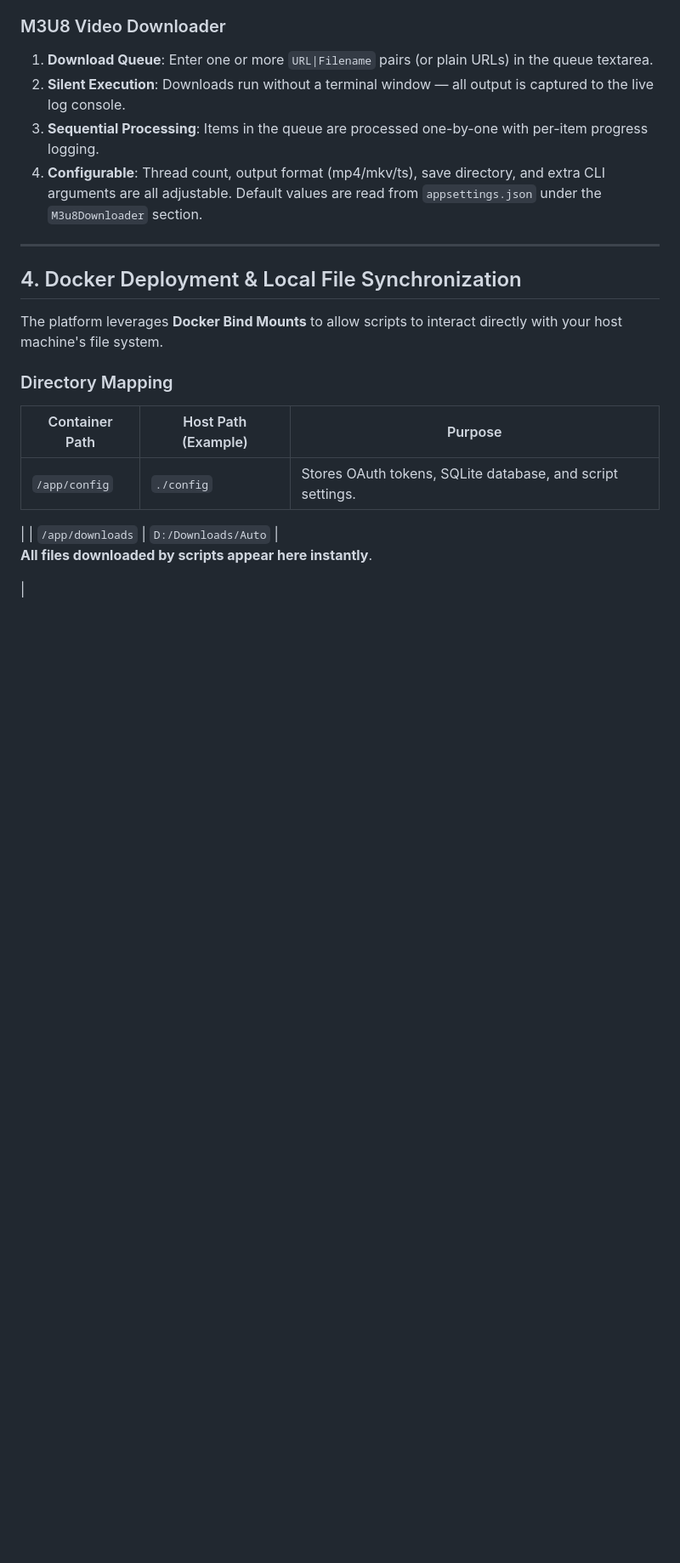
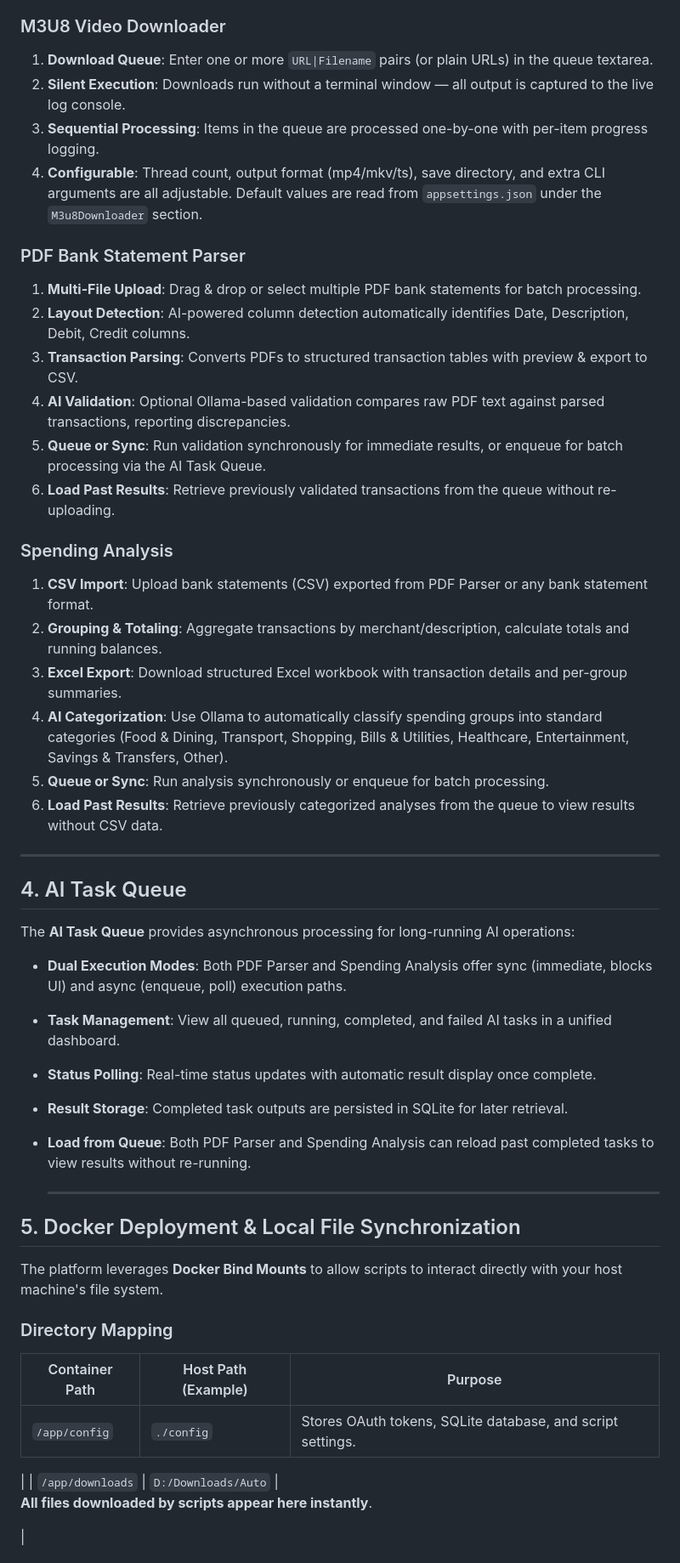
Before and after one commit to ssf531/scripts-hub, a Markdown page: README.md, the part around one of its changes. Shown at 85% size. Drawn GitHub-style; blank space fills up the shorter version.

```diff
--- a/README.md
+++ b/README.md
@@ -42,9 +42,39 @@ The project is divided into several decoupled components to ensure maximum exten
 3.  **Sequential Processing**: Items in the queue are processed one-by-one with per-item progress logging.
 4.  **Configurable**: Thread count, output format (mp4/mkv/ts), save directory, and extra CLI arguments are all adjustable. Default values are read from `appsettings.json` under the `M3u8Downloader` section.
 
+### PDF Bank Statement Parser
+
+1.  **Multi-File Upload**: Drag & drop or select multiple PDF bank statements for batch processing.
+2.  **Layout Detection**: AI-powered column detection automatically identifies Date, Description, Debit, Credit columns.
+3.  **Transaction Parsing**: Converts PDFs to structured transaction tables with preview & export to CSV.
+4.  **AI Validation**: Optional Ollama-based validation compares raw PDF text against parsed transactions, reporting discrepancies.
+5.  **Queue or Sync**: Run validation synchronously for immediate results, or enqueue for batch processing via the AI Task Queue.
+6.  **Load Past Results**: Retrieve previously validated transactions from the queue without re-uploading.
+
+### Spending Analysis
+
+1.  **CSV Import**: Upload bank statements (CSV) exported from PDF Parser or any bank statement format.
+2.  **Grouping & Totaling**: Aggregate transactions by merchant/description, calculate totals and running balances.
+3.  **Excel Export**: Download structured Excel workbook with transaction details and per-group summaries.
+4.  **AI Categorization**: Use Ollama to automatically classify spending groups into standard categories (Food & Dining, Transport, Shopping, Bills & Utilities, Healthcare, Entertainment, Savings & Transfers, Other).
+5.  **Queue or Sync**: Run analysis synchronously or enqueue for batch processing.
+6.  **Load Past Results**: Retrieve previously categorized analyses from the queue to view results without CSV data.
+
   ***
 
-## 4. Docker Deployment & Local File Synchronization
+## 4. AI Task Queue
+
+The **AI Task Queue** provides asynchronous processing for long-running AI operations:
+
+- **Dual Execution Modes**: Both PDF Parser and Spending Analysis offer sync (immediate, blocks UI) and async (enqueue, poll) execution paths.
+- **Task Management**: View all queued, running, completed, and failed AI tasks in a unified dashboard.
+- **Status Polling**: Real-time status updates with automatic result display once complete.
+- **Result Storage**: Completed task outputs are persisted in SQLite for later retrieval.
+- **Load from Queue**: Both PDF Parser and Spending Analysis can reload past completed tasks to view results without re-running.
+
+  ***
+
+## 5. Docker Deployment & Local File Synchronization
 
 The platform leverages **Docker Bind Mounts** to allow scripts to interact directly with your host machine's file system.
 
```
Also changed, not shown: other parts of README.md (+42 -6 lines).
